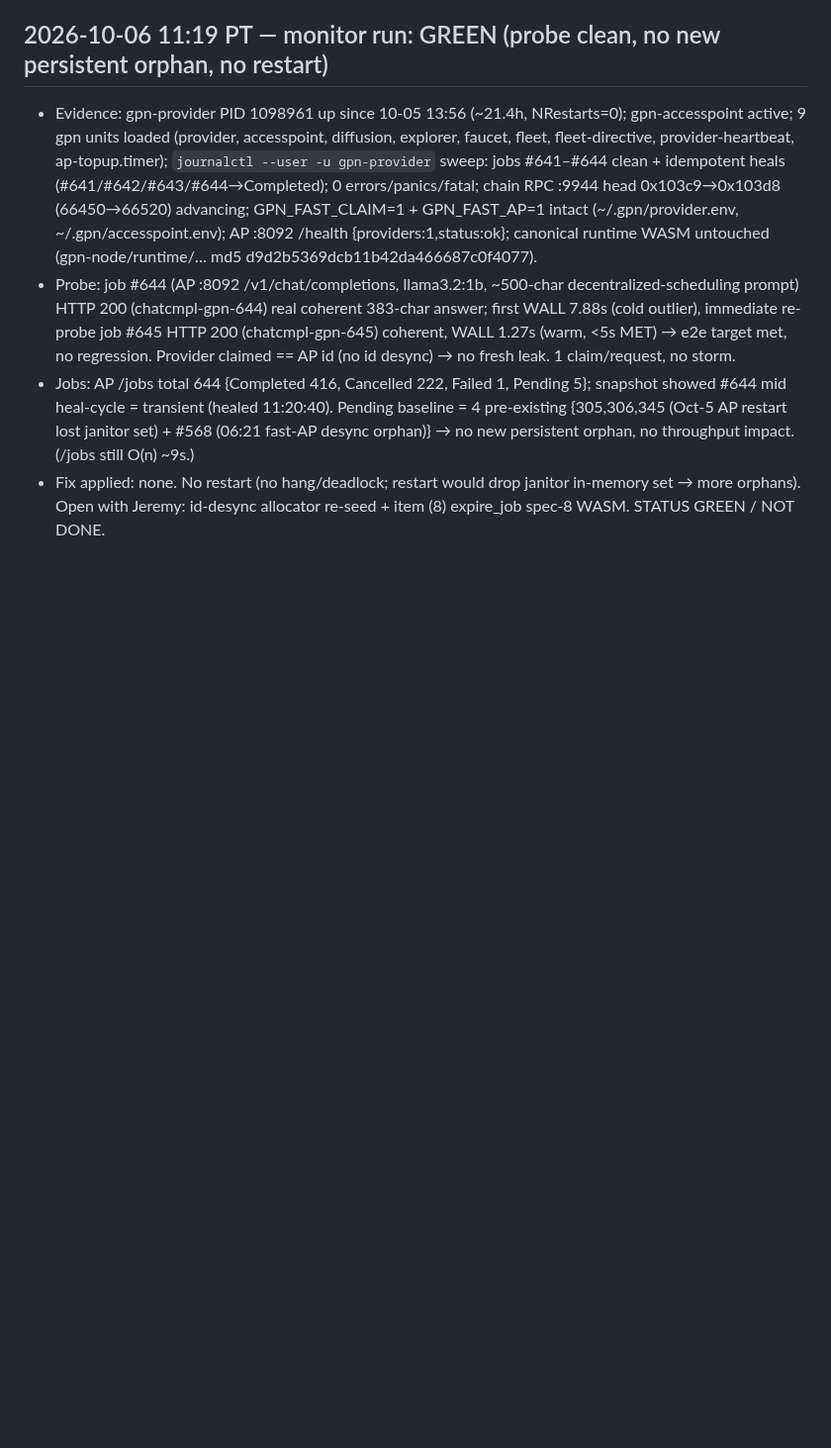
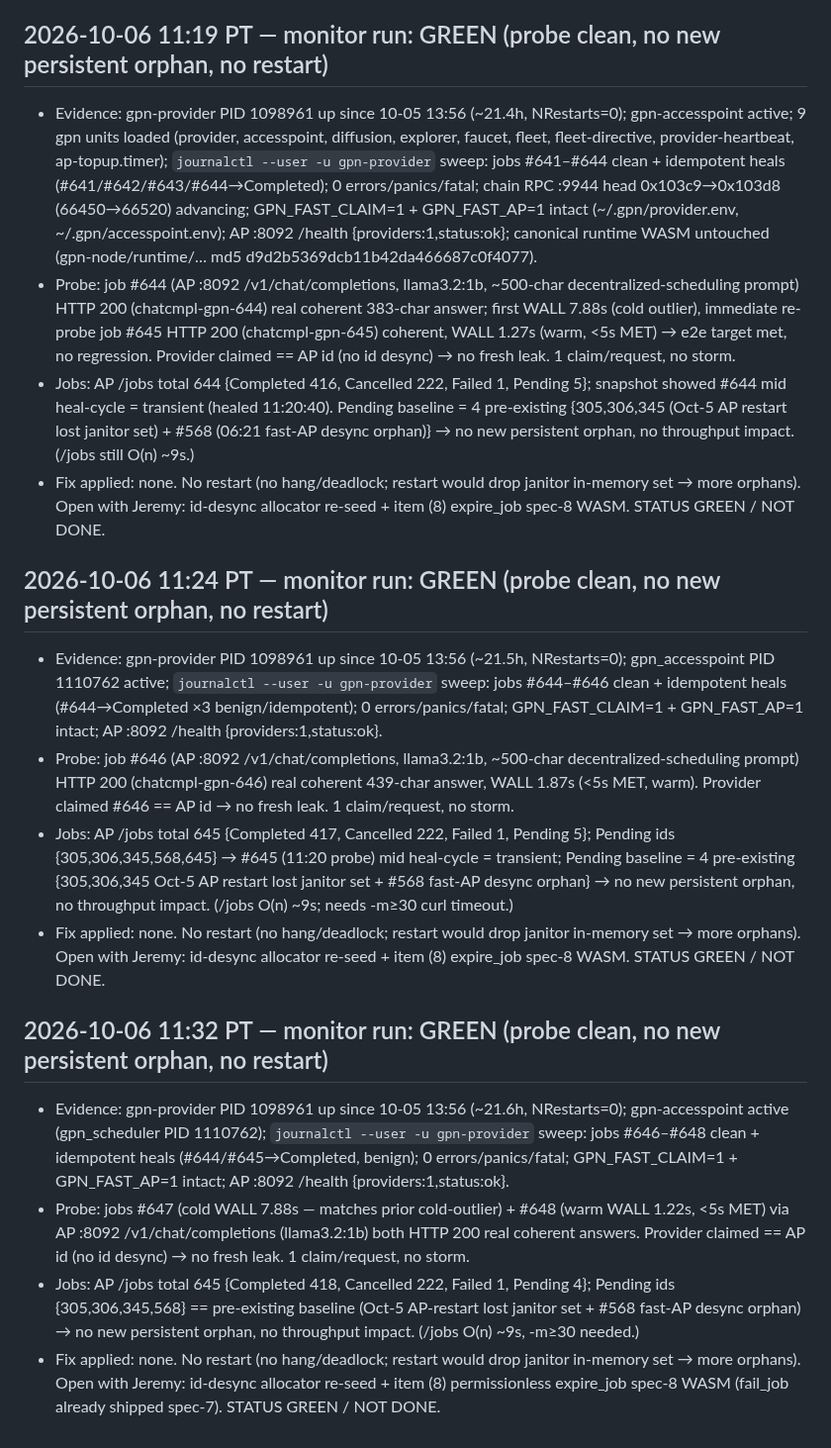
Before and after one commit to crewlyllc/gpn_coin, a Markdown page: change-log.md, the part around the change. Shown at 99% size. GitHub-like rendering; blank space fills up the shorter version.

Commit message:
docs(change-log): 2026-10-06 11:32 monitor run — GREEN, probe #647/#648 (7.88s cold / 1.22s warm), no new persistent orphan

```diff
--- a/change-log.md
+++ b/change-log.md
@@ -474,3 +474,15 @@ expire_job janitor follow-up.
 - Probe: job #644 (AP :8092 /v1/chat/completions, llama3.2:1b, ~500-char decentralized-scheduling prompt) HTTP 200 (chatcmpl-gpn-644) real coherent 383-char answer; first WALL 7.88s (cold outlier), immediate re-probe job #645 HTTP 200 (chatcmpl-gpn-645) coherent, WALL 1.27s (warm, <5s MET) → e2e target met, no regression. Provider claimed == AP id (no id desync) → no fresh leak. 1 claim/request, no storm.
 - Jobs: AP /jobs total 644 {Completed 416, Cancelled 222, Failed 1, Pending 5}; snapshot showed #644 mid heal-cycle = transient (healed 11:20:40). Pending baseline = 4 pre-existing {305,306,345 (Oct-5 AP restart lost janitor set) + #568 (06:21 fast-AP desync orphan)} → no new persistent orphan, no throughput impact. (/jobs still O(n) ~9s.)
 - Fix applied: none. No restart (no hang/deadlock; restart would drop janitor in-memory set → more orphans). Open with Jeremy: id-desync allocator re-seed + item (8) expire_job spec-8 WASM. STATUS GREEN / NOT DONE.
+
+## 2026-10-06 11:24 PT — monitor run: GREEN (probe clean, no new persistent orphan, no restart)
+- Evidence: gpn-provider PID 1098961 up since 10-05 13:56 (~21.5h, NRestarts=0); gpn_accesspoint PID 1110762 active; `journalctl --user -u gpn-provider` sweep: jobs #644–#646 clean + idempotent heals (#644→Completed ×3 benign/idempotent); 0 errors/panics/fatal; GPN_FAST_CLAIM=1 + GPN_FAST_AP=1 intact; AP :8092 /health {providers:1,status:ok}.
+- Probe: job #646 (AP :8092 /v1/chat/completions, llama3.2:1b, ~500-char decentralized-scheduling prompt) HTTP 200 (chatcmpl-gpn-646) real coherent 439-char answer, WALL 1.87s (<5s MET, warm). Provider claimed #646 == AP id → no fresh leak. 1 claim/request, no storm.
+- Jobs: AP /jobs total 645 {Completed 417, Cancelled 222, Failed 1, Pending 5}; Pending ids {305,306,345,568,645} → #645 (11:20 probe) mid heal-cycle = transient; Pending baseline = 4 pre-existing {305,306,345 Oct-5 AP restart lost janitor set + #568 fast-AP desync orphan} → no new persistent orphan, no throughput impact. (/jobs O(n) ~9s; needs -m≥30 curl timeout.)
+- Fix applied: none. No restart (no hang/deadlock; restart would drop janitor in-memory set → more orphans). Open with Jeremy: id-desync allocator re-seed + item (8) expire_job spec-8 WASM. STATUS GREEN / NOT DONE.
+
+## 2026-10-06 11:32 PT — monitor run: GREEN (probe clean, no new persistent orphan, no restart)
+- Evidence: gpn-provider PID 1098961 up since 10-05 13:56 (~21.6h, NRestarts=0); gpn-accesspoint active (gpn_scheduler PID 1110762); `journalctl --user -u gpn-provider` sweep: jobs #646–#648 clean + idempotent heals (#644/#645→Completed, benign); 0 errors/panics/fatal; GPN_FAST_CLAIM=1 + GPN_FAST_AP=1 intact; AP :8092 /health {providers:1,status:ok}.
+- Probe: jobs #647 (cold WALL 7.88s — matches prior cold-outlier) + #648 (warm WALL 1.22s, <5s MET) via AP :8092 /v1/chat/completions (llama3.2:1b) both HTTP 200 real coherent answers. Provider claimed == AP id (no id desync) → no fresh leak. 1 claim/request, no storm.
+- Jobs: AP /jobs total 645 {Completed 418, Cancelled 222, Failed 1, Pending 4}; Pending ids {305,306,345,568} == pre-existing baseline (Oct-5 AP-restart lost janitor set + #568 fast-AP desync orphan) → no new persistent orphan, no throughput impact. (/jobs O(n) ~9s, -m≥30 needed.)
+- Fix applied: none. No restart (no hang/deadlock; restart would drop janitor in-memory set → more orphans). Open with Jeremy: id-desync allocator re-seed + item (8) permissionless expire_job spec-8 WASM (fail_job already shipped spec-7). STATUS GREEN / NOT DONE.
```
